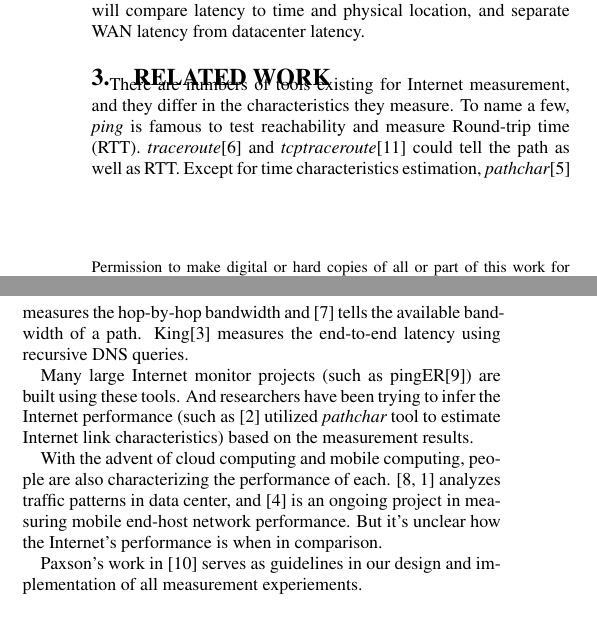
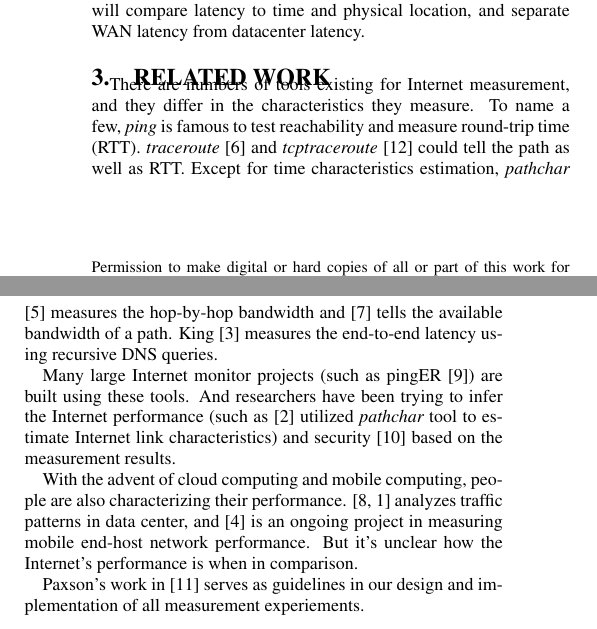
Before and after one commit to nebgnahz/CS268NetworkMeasurement, a LaTeX paper (doc/report/main.tex, which reads doc/report/related.tex): two parts of the columns of page 1 of 2, joined at a grey line, cut so that both start at the same text. Compiled offline with pdfLaTeX.

Commit message:
added space between name and citation, and bro paper

```diff
--- a/doc/report/related.tex
+++ b/doc/report/related.tex
@@ -5,11 +5,11 @@
 
 % the following related works are more from end-host perspective.
 
-There are numbers of tools existing for Internet measurement, and they differ in the characteristics they measure. To name a few, {\em ping} is famous to test reachability and measure Round-trip time (RTT). {\em traceroute}\cite{jacobson1989traceroute} and {\em tcptraceroute}\cite{toren2001tcptraceroute} could tell the path as well as RTT. Except for time characteristics estimation, {\em pathchar}\cite{jacobson1997pathchar} measures the hop-by-hop bandwidth and \cite{jain2002pathload} tells the available bandwidth of a path. King\cite{gummadi2002king} measures the end-to-end latency using recursive DNS queries.
+There are numbers of tools existing for Internet measurement, and they differ in the characteristics they measure. To name a few, {\em ping} is famous to test reachability and measure round-trip time (RTT). {\em traceroute} \cite{jacobson1989traceroute} and {\em tcptraceroute} \cite{toren2001tcptraceroute} could tell the path as well as RTT. Except for time characteristics estimation, {\em pathchar} \cite{jacobson1997pathchar} measures the hop-by-hop bandwidth and \cite{jain2002pathload} tells the available bandwidth of a path. King \cite{gummadi2002king} measures the end-to-end latency using recursive DNS queries.
 
-Many large Internet monitor projects (such as pingER\cite{matthews2000pinger}) are built using these tools. And researchers have been trying to infer the Internet performance (such as \cite{downey1999using} utilized {\em pathchar} tool to estimate Internet link characteristics) based on the measurement results.
+Many large Internet monitor projects (such as pingER \cite{matthews2000pinger}) are built using these tools. And researchers have been trying to infer the Internet performance (such as \cite{downey1999using} utilized {\em pathchar} tool to estimate Internet link characteristics) and security \cite{paxson1999bro} based on the measurement results.
 
-With the advent of cloud computing and mobile computing, people are also characterizing the performance of each. \cite{kandula2009nature, benson2010network} analyzes traffic patterns in data center, and \cite{huang2011mobiperf} is an ongoing project in measuring mobile end-host network performance. But it's unclear how the Internet's performance is when in comparison.
+With the advent of cloud computing and mobile computing, people are also characterizing their performance. \cite{kandula2009nature, benson2010network} analyzes traffic patterns in data center, and \cite{huang2011mobiperf} is an ongoing project in measuring mobile end-host network performance. But it's unclear how the Internet's performance is when in comparison.
 
 Paxson's work in \cite{paxson2004strategies} serves as guidelines in our design and implementation of all measurement experiements.
 
```
Also changed, not shown: doc/report/Measurement.bib (+11 -0 lines).
